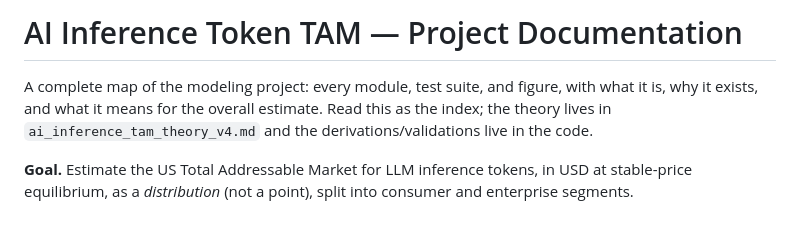
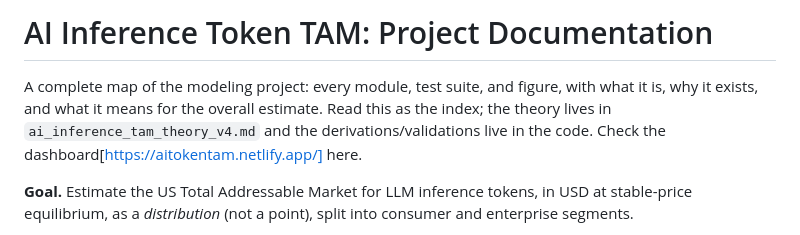
Before and after one commit to sdbhide/token_TAM_US, a Markdown page: README.md, the part around the change. GitHub-like rendering.

Commit message:
Revise README title and include dashboard link
Updated project title and added dashboard link.

```diff
--- a/README.md
+++ b/README.md
@@ -1,9 +1,9 @@
-# AI Inference Token TAM — Project Documentation
+# AI Inference Token TAM: Project Documentation
 
 A complete map of the modeling project: every module, test suite, and figure,
 with what it is, why it exists, and what it means for the overall estimate.
 Read this as the index; the theory lives in `ai_inference_tam_theory_v4.md` and
-the derivations/validations live in the code.
+the derivations/validations live in the code. Check the dashboard[https://aitokentam.netlify.app/] here.
 
 **Goal.** Estimate the US Total Addressable Market for LLM inference tokens, in
 USD at stable-price equilibrium, as a *distribution* (not a point), split into
```
